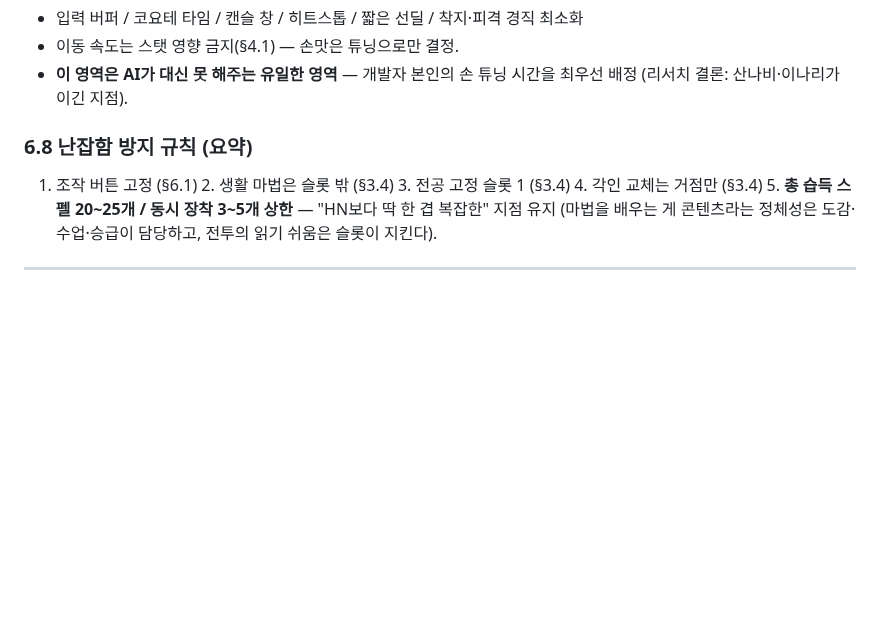
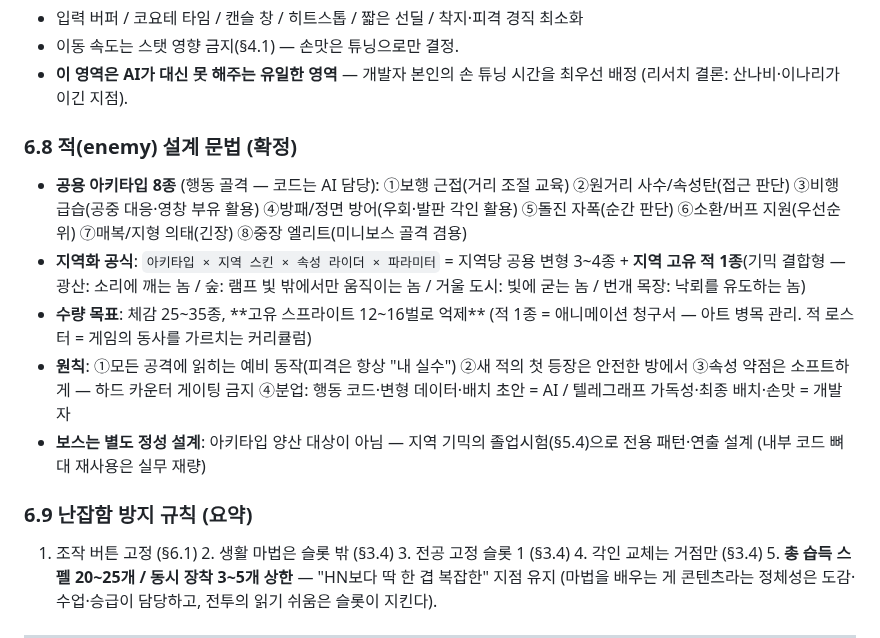
Before and after one commit to abback-go/yemogame2, a Markdown page: docs/game-design.md, the part around the change. GitHub-like rendering; blank space fills up the shorter version.

Commit message:
docs: 적 설계 문법 확정 — 공용 아키타입 8종 x 지역화 공식, 보스는 전용 설계
Co-Authored-By: Claude Fable 5 <noreply@anthropic.com>
Claude-Session: https://claude.ai/code/session_014hyj4wWQoEhcGguowFrsY6

```diff
--- a/docs/game-design.md
+++ b/docs/game-design.md
@@ -356,7 +356,14 @@
 - 이동 속도는 스탯 영향 금지(§4.1) — 손맛은 튜닝으로만 결정.
 - **이 영역은 AI가 대신 못 해주는 유일한 영역** — 개발자 본인의 손 튜닝 시간을 최우선 배정 (리서치 결론: 산나비·이나리가 이긴 지점).
 
-### 6.8 난잡함 방지 규칙 (요약)
+### 6.8 적(enemy) 설계 문법 (확정)
+- **공용 아키타입 8종** (행동 골격 — 코드는 AI 담당): ①보행 근접(거리 조절 교육) ②원거리 사수/속성탄(접근 판단) ③비행 급습(공중 대응·영창 부유 활용) ④방패/정면 방어(우회·발판 각인 활용) ⑤돌진 자폭(순간 판단) ⑥소환/버프 지원(우선순위) ⑦매복/지형 의태(긴장) ⑧중장 엘리트(미니보스 골격 겸용)
+- **지역화 공식**: `아키타입 × 지역 스킨 × 속성 라이더 × 파라미터` = 지역당 공용 변형 3~4종 + **지역 고유 적 1종**(기믹 결합형 — 광산: 소리에 깨는 놈 / 숲: 램프 빛 밖에서만 움직이는 놈 / 거울 도시: 빛에 굳는 놈 / 번개 목장: 낙뢰를 유도하는 놈)
+- **수량 목표**: 체감 25~35종, **고유 스프라이트 12~16벌로 억제** (적 1종 = 애니메이션 청구서 — 아트 병목 관리. 적 로스터 = 게임의 동사를 가르치는 커리큘럼)
+- **원칙**: ①모든 공격에 읽히는 예비 동작(피격은 항상 "내 실수") ②새 적의 첫 등장은 안전한 방에서 ③속성 약점은 소프트하게 — 하드 카운터 게이팅 금지 ④분업: 행동 코드·변형 데이터·배치 초안 = AI / 텔레그래프 가독성·최종 배치·손맛 = 개발자
+- **보스는 별도 정성 설계**: 아키타입 양산 대상이 아님 — 지역 기믹의 졸업시험(§5.4)으로 전용 패턴·연출 설계 (내부 코드 뼈대 재사용은 실무 재량)
+
+### 6.9 난잡함 방지 규칙 (요약)
 1. 조작 버튼 고정 (§6.1) 2. 생활 마법은 슬롯 밖 (§3.4) 3. 전공 고정 슬롯 1 (§3.4) 4. 각인 교체는 거점만 (§3.4) 5. **총 습득 스펠 20~25개 / 동시 장착 3~5개 상한** — "HN보다 딱 한 겹 복잡한" 지점 유지 (마법을 배우는 게 콘텐츠라는 정체성은 도감·수업·승급이 담당하고, 전투의 읽기 쉬움은 슬롯이 지킨다).
 
 ---
```
